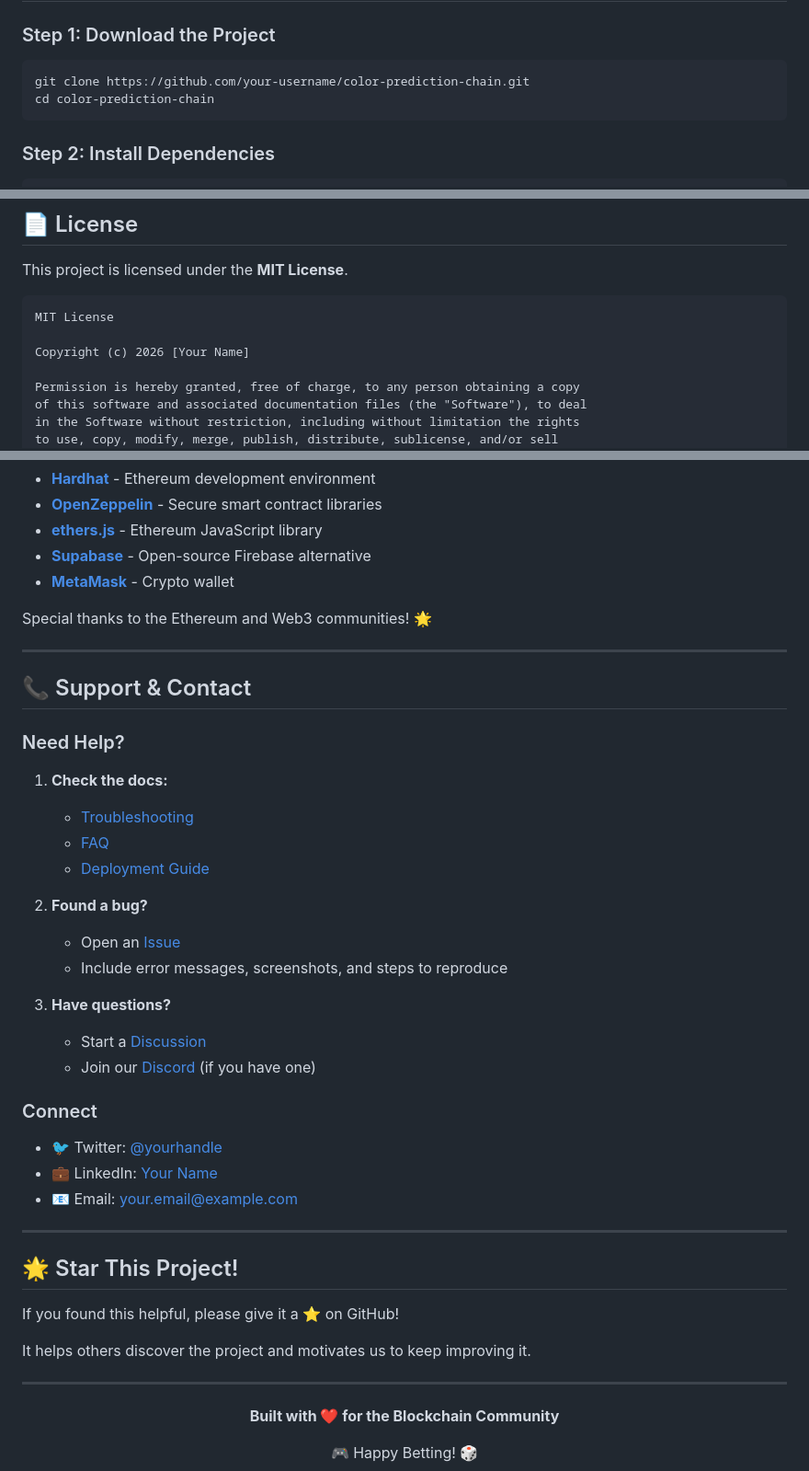
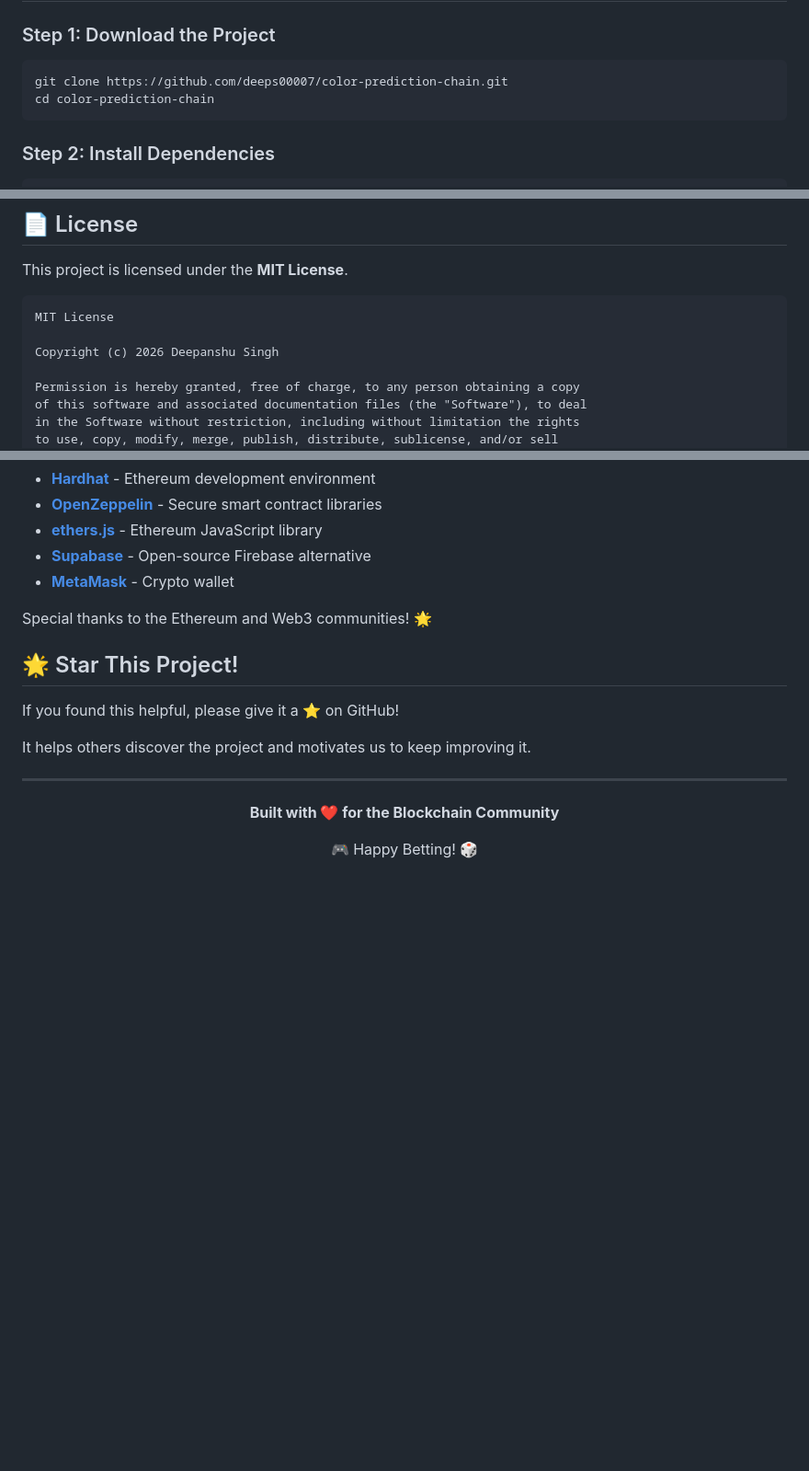
Before and after one commit to deeps00007/color-prediction-chain, a Markdown page: README.md, 3 parts joined by grey strips. Shown at 92% size. GitHub-like rendering; blank space fills up the shorter version.

````diff
--- a/README.md
+++ b/README.md
@@ -60,7 +60,7 @@ Before you begin, ensure you have:
 ### Step 1: Download the Project
 
 ```bash
-git clone https://github.com/your-username/color-prediction-chain.git
+git clone https://github.com/deeps00007/color-prediction-chain.git
 cd color-prediction-chain
 ```
 
@@ -689,7 +689,7 @@ This project is licensed under the **MIT License**.
 ```
 MIT License
 
-Copyright (c) 2026 [Your Name]
+Copyright (c) 2026 Deepanshu Singh
 
 Permission is hereby granted, free of charge, to any person obtaining a copy
 of this software and associated documentation files (the "Software"), to deal
@@ -744,32 +744,6 @@ This project was built with amazing open-source tools:
 
 Special thanks to the Ethereum and Web3 communities! 🌟
 
----
-
-## 📞 Support & Contact
-
-### Need Help?
-
-1. **Check the docs:**
-   - [Troubleshooting](#-troubleshooting)
-   - [FAQ](#-frequently-asked-questions)
-   - [Deployment Guide](docs/DEPLOYMENT.md)
-
-2. **Found a bug?**
-   - Open an [Issue](https://github.com/your-username/color-prediction-chain/issues)
-   - Include error messages, screenshots, and steps to reproduce
-
-3. **Have questions?**
-   - Start a [Discussion](https://github.com/your-username/color-prediction-chain/discussions)
-   - Join our [Discord](#) (if you have one)
-
-### Connect
-
-- 🐦 Twitter: [@yourhandle](https://twitter.com/yourhandle)
-- 💼 LinkedIn: [Your Name](https://linkedin.com/in/yourname)
-- 📧 Email: your.email@example.com
-
----
 
 ## 🌟 Star This Project!
 
````
